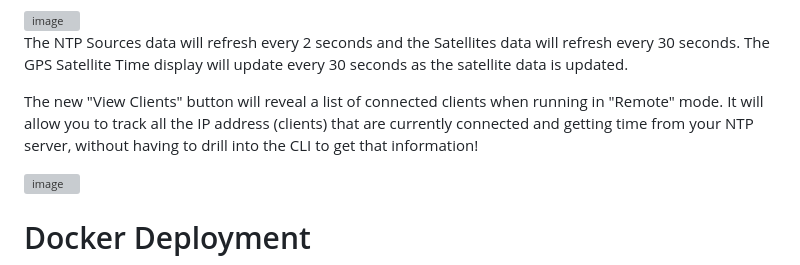
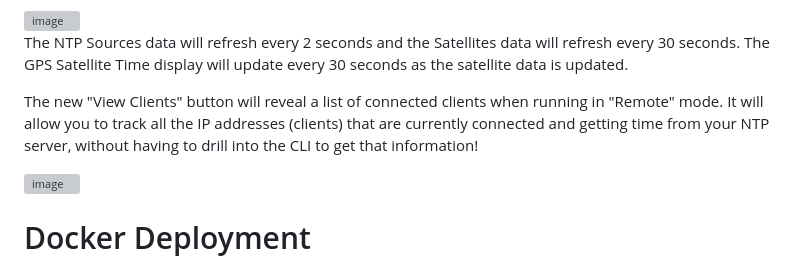
Before and after one commit to NightHawkATL/ntp-dashboard, a Markdown page: README.md, the part around the change. GitHub-like rendering; grey boxes are pictures that could not be loaded.

Commit message:
Update README.md
Signed-off-by: NightHawkATL <8395658+NightHawkATL@users.noreply.github.com>

```diff
--- a/README.md
+++ b/README.md
@@ -12,7 +12,7 @@ When connecting the app to a local NTP GPS-enabled server over SSH, you will the
 
 The NTP Sources data will refresh every 2 seconds and the Satellites data will refresh every 30 seconds. The GPS Satellite Time display will update every 30 seconds as the satellite data is updated.
 
-The new "View Clients" button will reveal a list of connected clients when running in "Remote" mode. It will allow you to track all the IP address (clients) that are currently connected and getting time from your NTP server, without having to drill into the CLI to get that information!
+The new "View Clients" button will reveal a list of connected clients when running in "Remote" mode. It will allow you to track all the IP addresses (clients) that are currently connected and getting time from your NTP server, without having to drill into the CLI to get that information!
 
 <img width="670" height="783" alt="image" src="https://github.com/user-attachments/assets/a870b1c2-ef97-4355-b312-be2144e512a6" />
 
```
